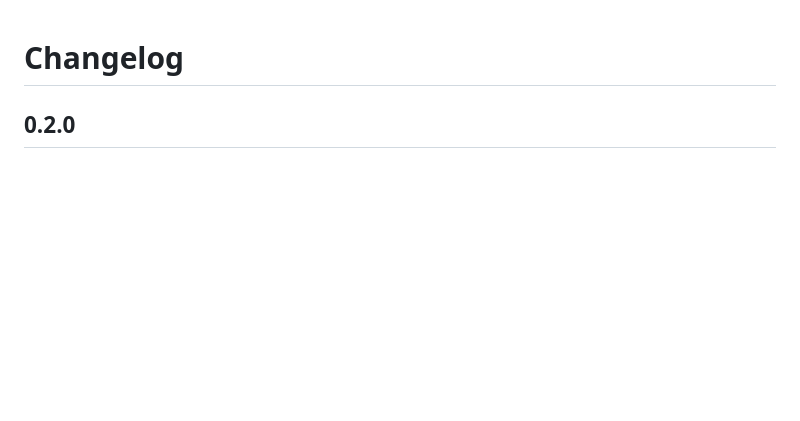
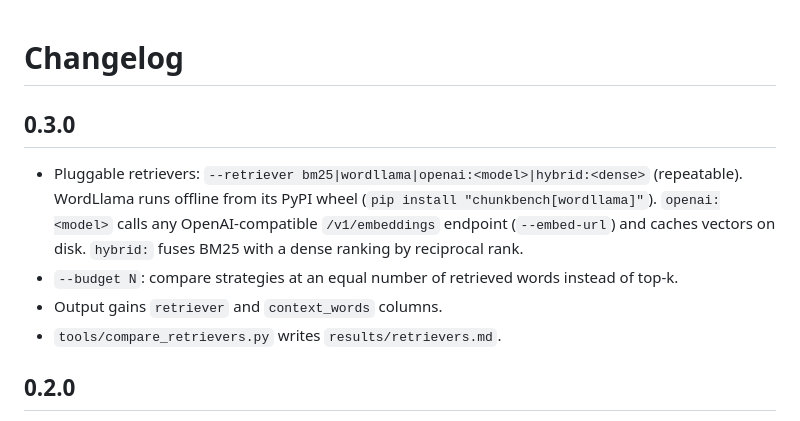
Before and after one commit to yashere69/chunkbench, a Markdown page: CHANGELOG.md, the part around the change. Rendered like a GitHub page; blank space fills up the shorter version.

```diff
--- a/CHANGELOG.md
+++ b/CHANGELOG.md
@@ -1,4 +1,15 @@
 # Changelog
+
+## 0.3.0
+
+- Pluggable retrievers: `--retriever bm25|wordllama|openai:<model>|hybrid:<dense>`
+  (repeatable). WordLlama runs offline from its PyPI wheel
+  (`pip install "chunkbench[wordllama]"`). `openai:<model>` calls any OpenAI-compatible
+  `/v1/embeddings` endpoint (`--embed-url`) and caches vectors on disk. `hybrid:` fuses BM25
+  with a dense ranking by reciprocal rank.
+- `--budget N`: compare strategies at an equal number of retrieved words instead of top-k.
+- Output gains `retriever` and `context_words` columns.
+- `tools/compare_retrievers.py` writes `results/retrievers.md`.
 
 ## 0.2.0
 
```
Also changed, not shown: README.md (+44 -12 lines), docs/demo.png, 3 other files.
